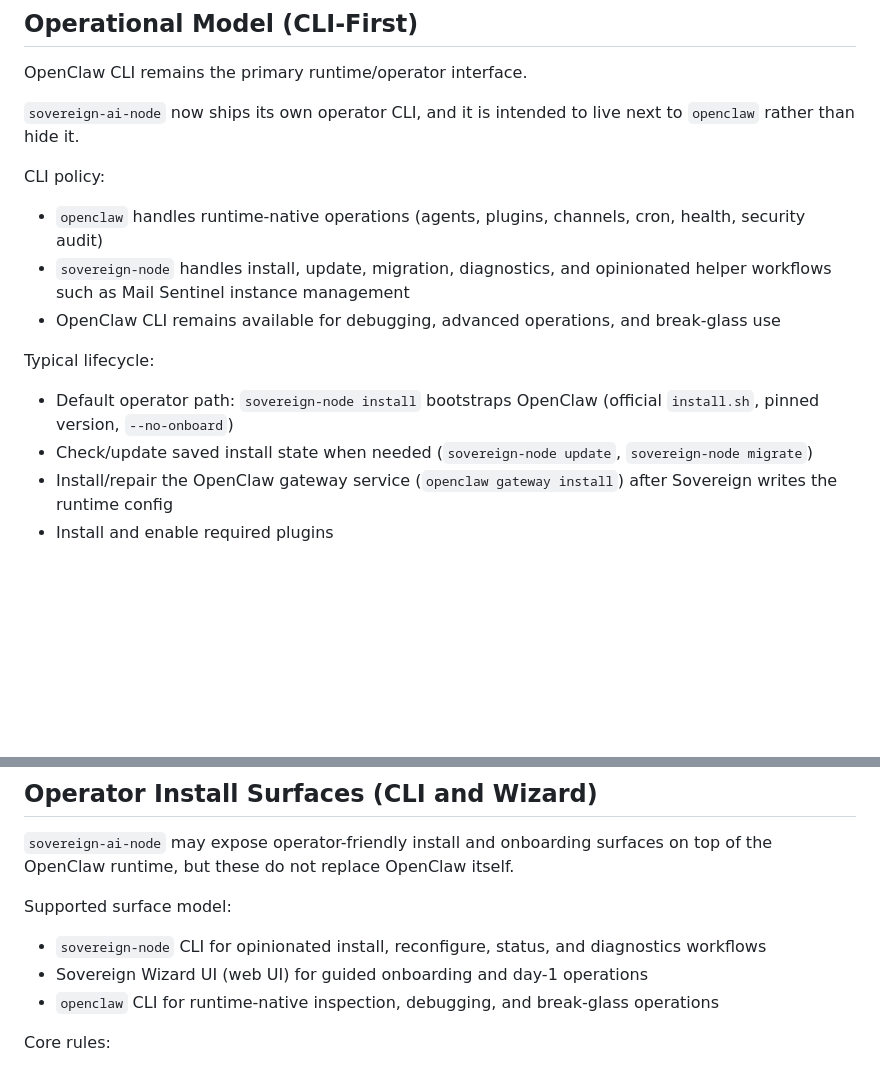
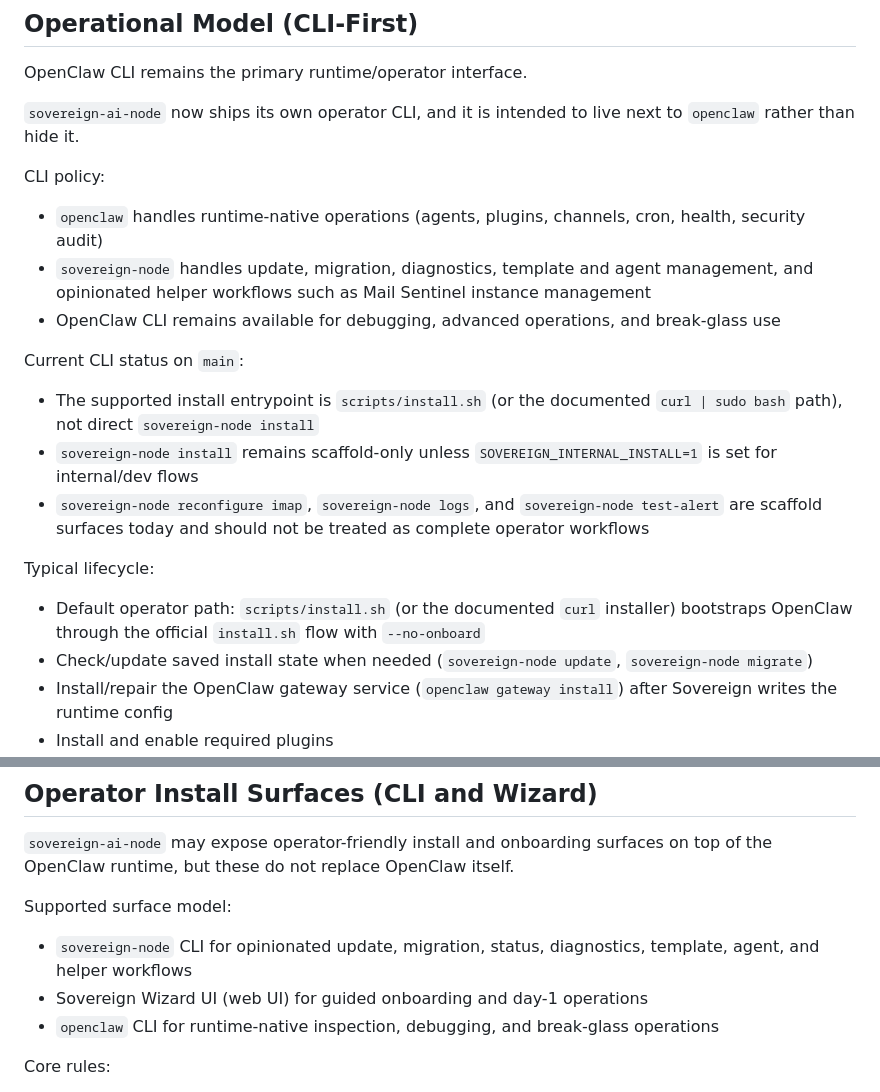
Before and after one commit to ndee/sovereign-ai-node, a Markdown page: docs/ARCHITECTURE.md, 2 parts joined by grey strips. Rendered like a GitHub page; blank space fills up the shorter version.

```diff
--- a/docs/ARCHITECTURE.md
+++ b/docs/ARCHITECTURE.md
@@ -214,12 +214,18 @@ OpenClaw CLI remains the primary runtime/operator interface.
 CLI policy:
 
 - `openclaw` handles runtime-native operations (agents, plugins, channels, cron, health, security audit)
-- `sovereign-node` handles install, update, migration, diagnostics, and opinionated helper workflows such as Mail Sentinel instance management
+- `sovereign-node` handles update, migration, diagnostics, template and agent management, and opinionated helper workflows such as Mail Sentinel instance management
 - OpenClaw CLI remains available for debugging, advanced operations, and break-glass use
+
+Current CLI status on `main`:
+
+- The supported install entrypoint is `scripts/install.sh` (or the documented `curl | sudo bash` path), not direct `sovereign-node install`
+- `sovereign-node install` remains scaffold-only unless `SOVEREIGN_INTERNAL_INSTALL=1` is set for internal/dev flows
+- `sovereign-node reconfigure imap`, `sovereign-node logs`, and `sovereign-node test-alert` are scaffold surfaces today and should not be treated as complete operator workflows
 
 Typical lifecycle:
 
-- Default operator path: `sovereign-node install` bootstraps OpenClaw (official `install.sh`, pinned version, `--no-onboard`)
+- Default operator path: `scripts/install.sh` (or the documented `curl` installer) bootstraps OpenClaw through the official `install.sh` flow with `--no-onboard`
 - Check/update saved install state when needed (`sovereign-node update`, `sovereign-node migrate`)
 - Install/repair the OpenClaw gateway service (`openclaw gateway install`) after Sovereign writes the runtime config
 - Install and enable required plugins
@@ -240,7 +246,7 @@ Repo helper scripts may automate repeated CLI sequences, but the runtime remains
 
 Supported surface model:
 
-- `sovereign-node` CLI for opinionated install, reconfigure, status, and diagnostics workflows
+- `sovereign-node` CLI for opinionated update, migration, status, diagnostics, template, agent, and helper workflows
 - Sovereign Wizard UI (web UI) for guided onboarding and day-1 operations
 - `openclaw` CLI for runtime-native inspection, debugging, and break-glass operations
 
```
Also changed, not shown: README.md (+2 -2 lines).
